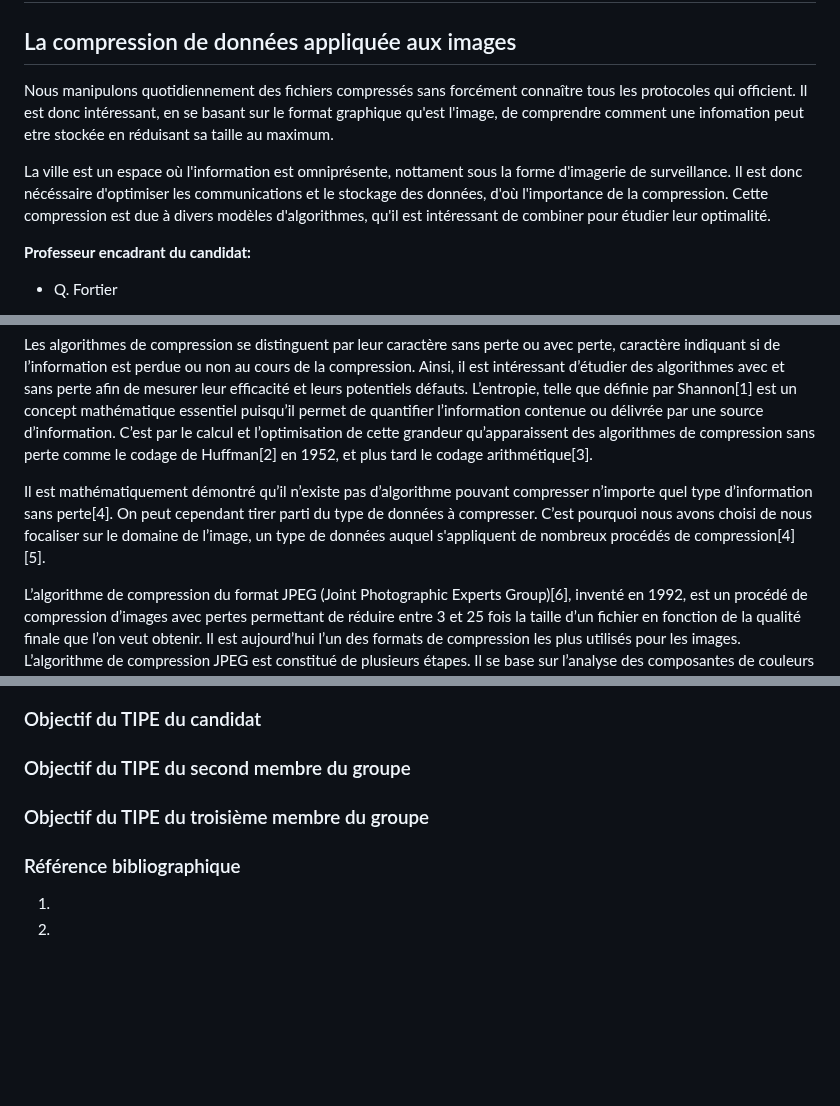
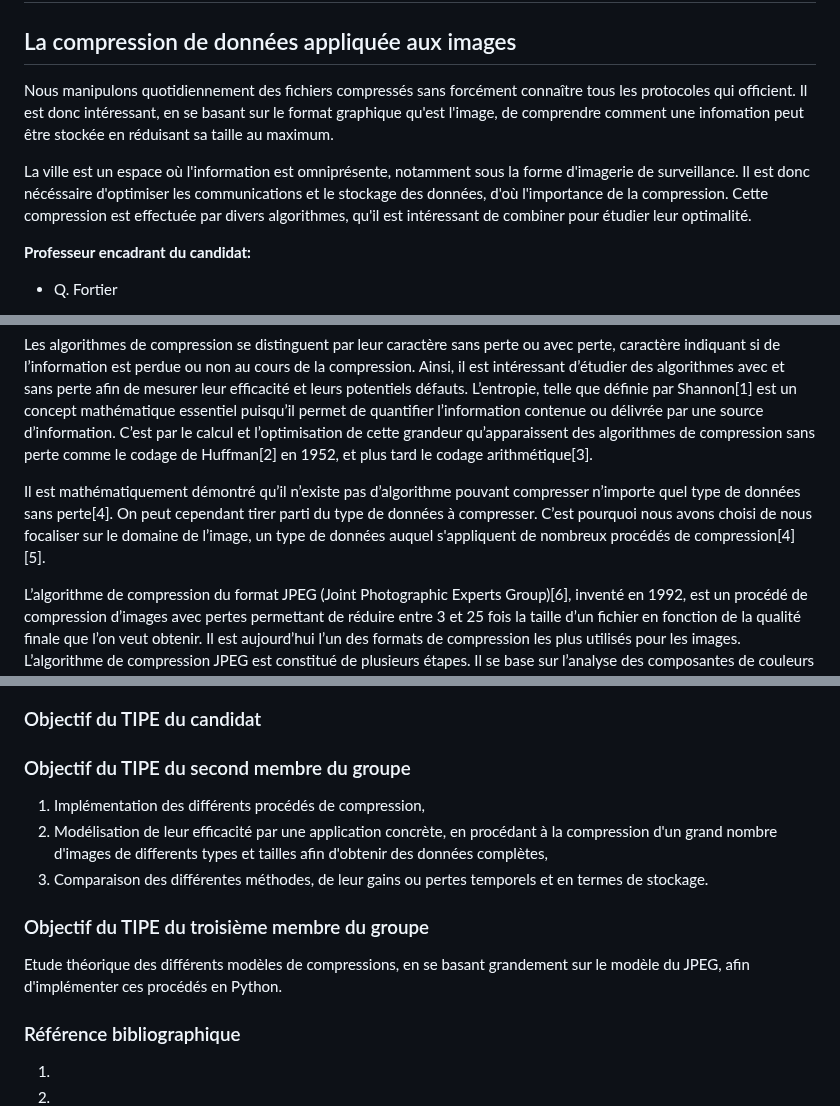
Before and after one commit to arsnm/tipe_mp, a Markdown page: docs/mcot/mcot.md, 3 parts joined by grey strips. Rendered like a GitHub page; blank space fills up the shorter version.

Commit message:
maj mcot finale v139139131313919

```diff
--- a/docs/mcot/mcot.md
+++ b/docs/mcot/mcot.md
@@ -2,9 +2,9 @@
 
 ## La compression de données appliquée aux images
 
-Nous manipulons quotidiennement des fichiers compressés sans forcément connaître tous les protocoles qui officient. Il est donc intéressant, en se basant sur le format graphique qu'est l'image, de comprendre comment une infomation peut etre stockée en réduisant sa taille au maximum.
+Nous manipulons quotidiennement des fichiers compressés sans forcément connaître tous les protocoles qui officient. Il est donc intéressant, en se basant sur le format graphique qu'est l'image, de comprendre comment une infomation peut être stockée en réduisant sa taille au maximum.
 
-La ville est un espace où l'information est omniprésente, nottament sous la forme d'imagerie de surveillance. Il est donc nécéssaire d'optimiser les communications et le stockage des données, d'où l'importance de la compression. Cette compression est due à divers modèles d'algorithmes, qu'il est intéressant de combiner pour étudier leur optimalité.
+La ville est un espace où l'information est omniprésente, notamment sous la forme d'imagerie de surveillance. Il est donc nécéssaire d'optimiser les communications et le stockage des données, d'où l'importance de la compression. Cette compression est effectuée par divers algorithmes, qu'il est intéressant de combiner pour étudier leur optimalité.
 
 **Professeur encadrant du candidat:**
 
@@ -40,7 +40,7 @@ La compression de données, procédé consistant à réduire la taille des donn
 
 Les algorithmes de compression se distinguent par leur caractère sans perte ou avec perte, caractère indiquant si de l’information est perdue ou non au cours de la compression. Ainsi, il est intéressant d’étudier des algorithmes avec et sans perte afin de mesurer leur efficacité et leurs potentiels défauts. L’entropie, telle que définie par Shannon[1] est un concept mathématique essentiel puisqu’il permet de quantifier l’information contenue ou délivrée par une source d’information. C’est par le calcul et l’optimisation de cette grandeur qu’apparaissent des algorithmes de compression sans perte comme le codage de Huffman[2] en 1952, et plus tard le codage arithmétique[3].
 
-Il est mathématiquement démontré qu’il n’existe pas d’algorithme pouvant compresser n’importe quel type d’information sans perte[4]. On peut cependant tirer parti du type de données à compresser. C’est pourquoi nous avons choisi de nous focaliser sur le domaine de l’image, un type de données auquel s'appliquent de nombreux procédés de compression[4][5].
+Il est mathématiquement démontré qu’il n’existe pas d’algorithme pouvant compresser n’importe quel type de données sans perte[4]. On peut cependant tirer parti du type de données à compresser. C’est pourquoi nous avons choisi de nous focaliser sur le domaine de l’image, un type de données auquel s'appliquent de nombreux procédés de compression[4][5].
 
 L’algorithme de compression du format JPEG (Joint Photographic Experts Group)[6], inventé en 1992, est un procédé de compression d’images avec pertes permettant de réduire entre 3 et 25 fois la taille d’un fichier en fonction de la qualité finale que l’on veut obtenir. Il est aujourd’hui l’un des formats de compression les plus utilisés pour les images.
 L’algorithme de compression JPEG est constitué de plusieurs étapes.
@@ -59,9 +59,11 @@ Il s'agit d'étudier et d'implémenter diverses méthodes de compressions, afin
 
 
 ### Objectif du TIPE du second membre du groupe
-
+1. Implémentation des différents procédés de compression,
+2. Modélisation de leur efficacité par une application concrète, en procédant à la compression d'un grand nombre d'images de differents types et tailles afin d'obtenir des données complètes,
+3. Comparaison des différentes méthodes, de leur gains ou pertes temporels et en termes de stockage.
 ### Objectif du TIPE du troisième membre du groupe
-
+Etude théorique des différents modèles de compressions, en se basant grandement sur le modèle du JPEG, afin d'implémenter ces procédés en Python.
 
 ### Référence bibliographique
 1.
```
